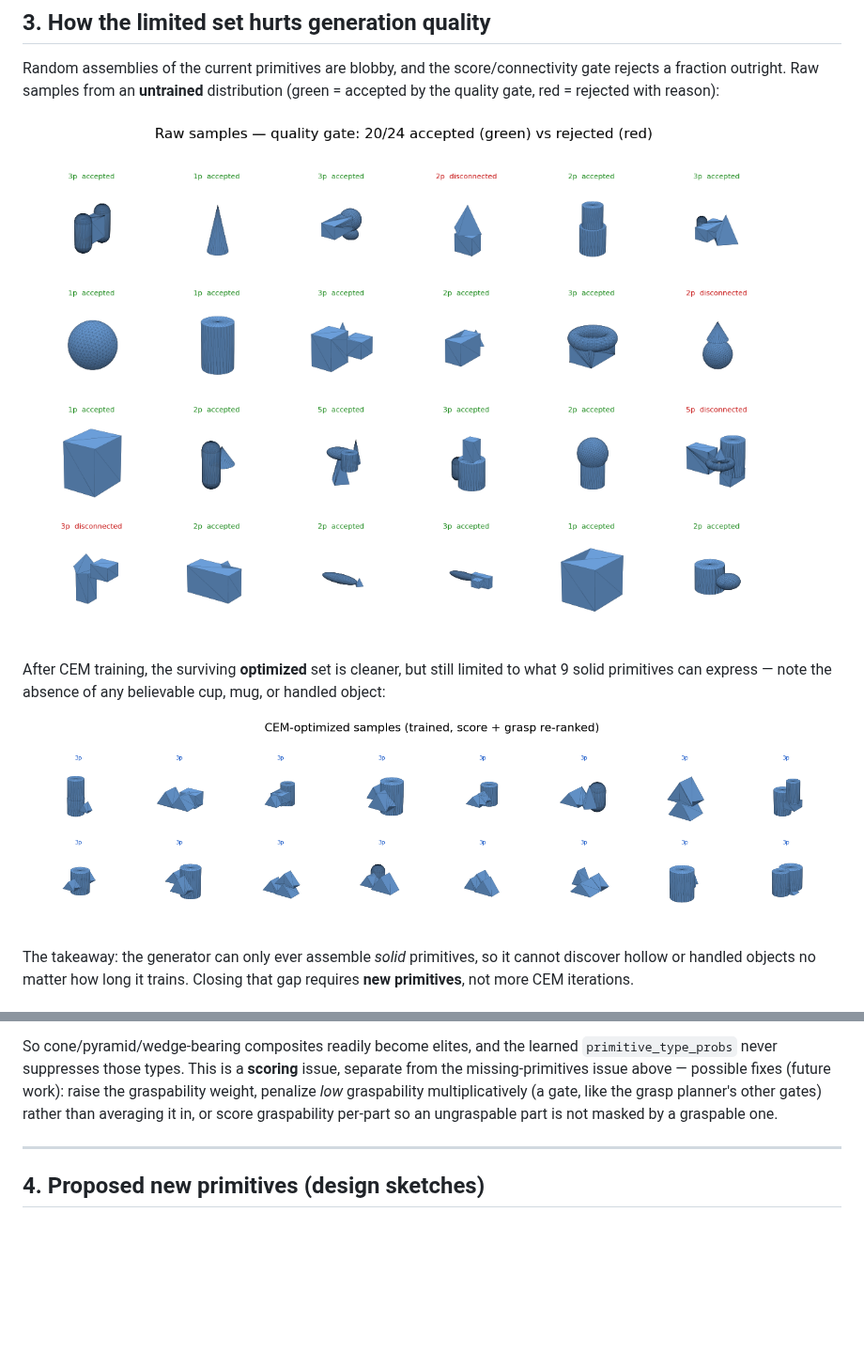
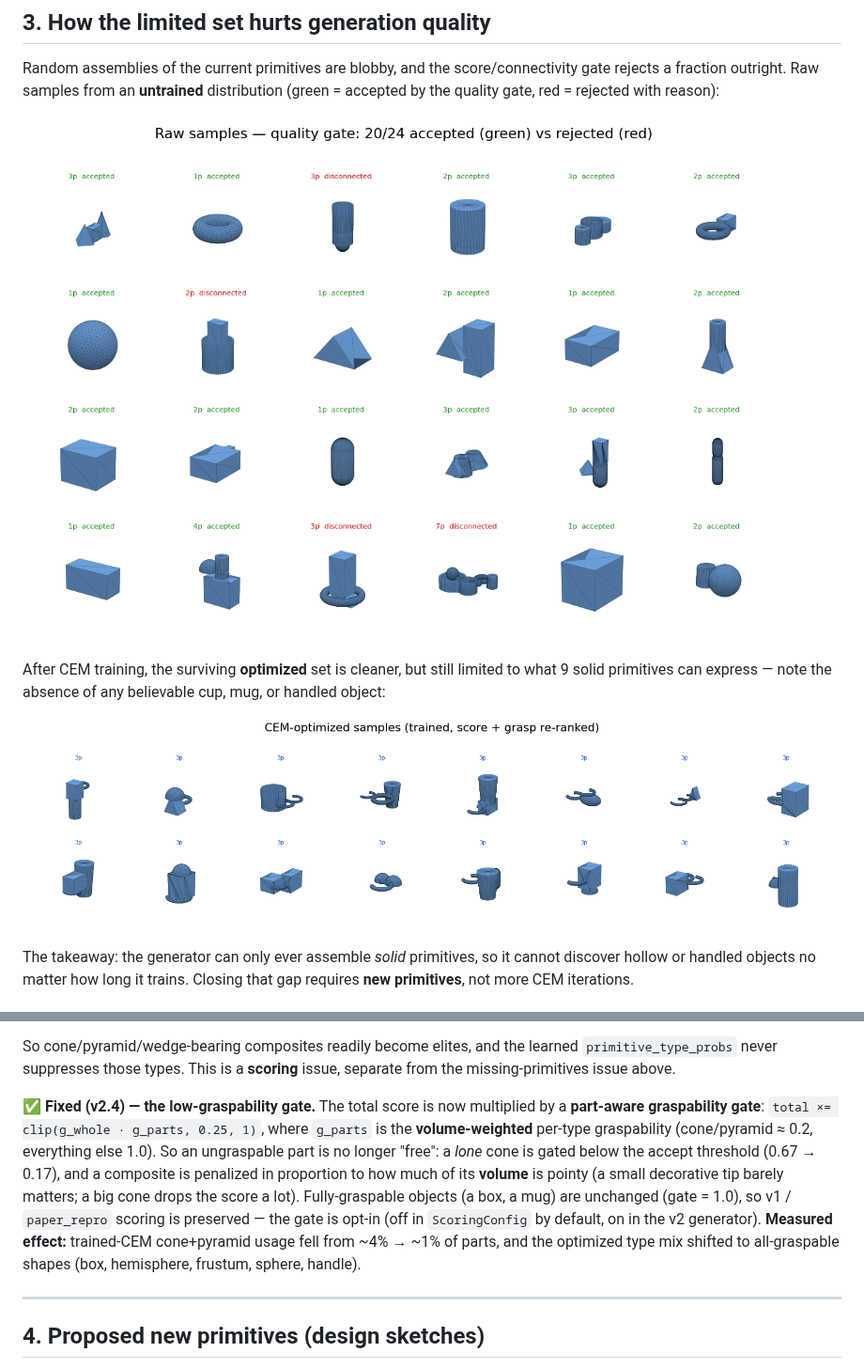
Before and after one commit to gen3d-research/3d_generator, a Markdown page: docs/PRIMITIVES.md, 2 parts joined by grey strips. Shown at 94% size. Rendered like a GitHub page; pictures changed too: docs/gallery/samples_optimized.png, docs/gallery/samples_verdicts.png; blank space fills up the shorter version.

```diff
--- a/docs/PRIMITIVES.md
+++ b/docs/PRIMITIVES.md
@@ -172,10 +172,20 @@ Three things conspire:
 
 So cone/pyramid/wedge-bearing composites readily become elites, and the learned
 `primitive_type_probs` never suppresses those types. This is a **scoring** issue,
-separate from the missing-primitives issue above — possible fixes (future work):
-raise the graspability weight, penalize *low* graspability multiplicatively (a
-gate, like the grasp planner's other gates) rather than averaging it in, or score
-graspability per-part so an ungraspable part is not masked by a graspable one.
+separate from the missing-primitives issue above.
+
+**✅ Fixed (v2.4) — the low-graspability gate.** The total score is now multiplied
+by a **part-aware graspability gate**: `total ×= clip(g_whole · g_parts, 0.25, 1)`,
+where `g_parts` is the **volume-weighted** per-type graspability (cone/pyramid ≈ 0.2,
+everything else 1.0). So an ungraspable part is no longer "free": a *lone* cone is
+gated below the accept threshold (0.67 → 0.17), and a composite is penalized in
+proportion to how much of its **volume** is pointy (a small decorative tip barely
+matters; a big cone drops the score a lot). Fully-graspable objects (a box, a mug)
+are unchanged (gate = 1.0), so v1 / `paper_repro` scoring is preserved — the gate is
+opt-in (off in `ScoringConfig` by default, on in the v2 generator). **Measured
+effect:** trained-CEM cone+pyramid usage fell from ~4% → ~1% of parts, and the
+optimized type mix shifted to all-graspable shapes (box, hemisphere, frustum,
+sphere, handle).
 
 ---
 
```
Also changed, not shown: docs/gallery/v2_samples.png, docs/static/images/samples_optimized.png, docs/static/images/samples_verdicts.png, 3 other files.
